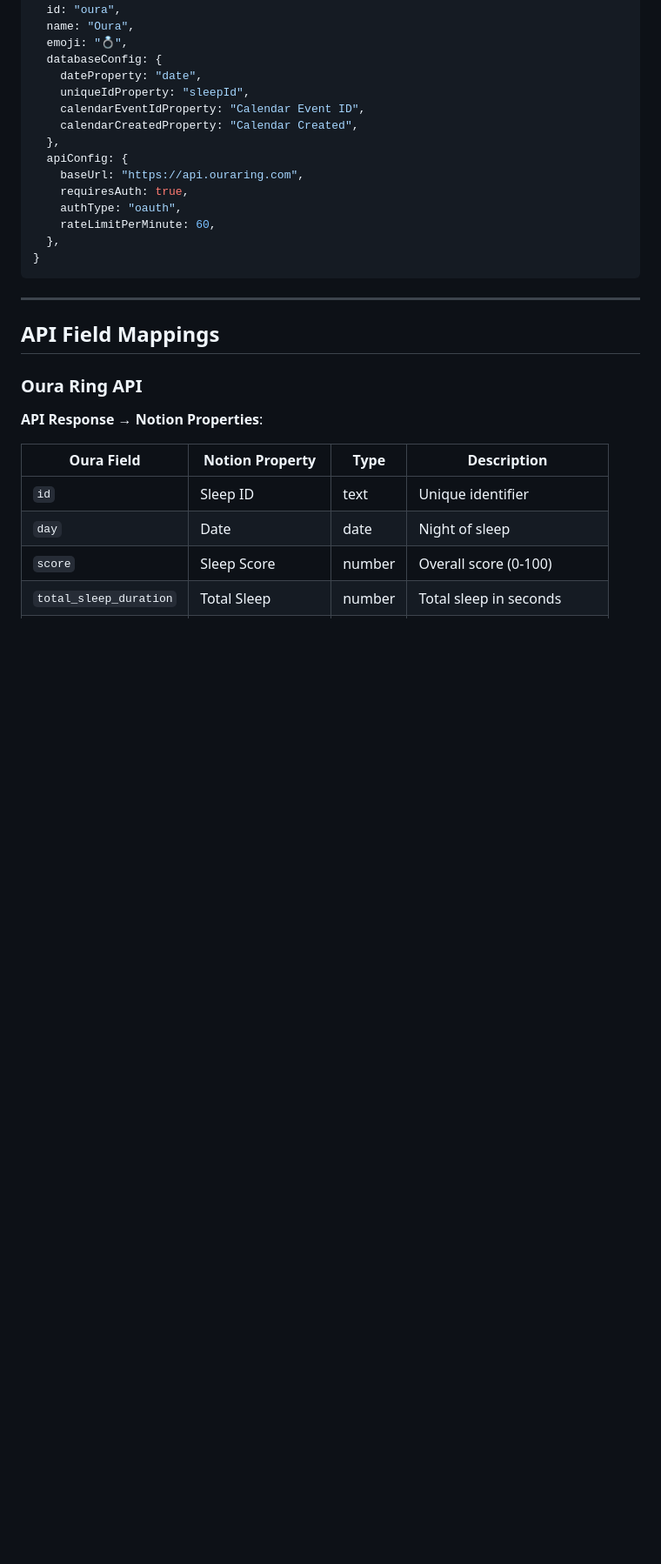
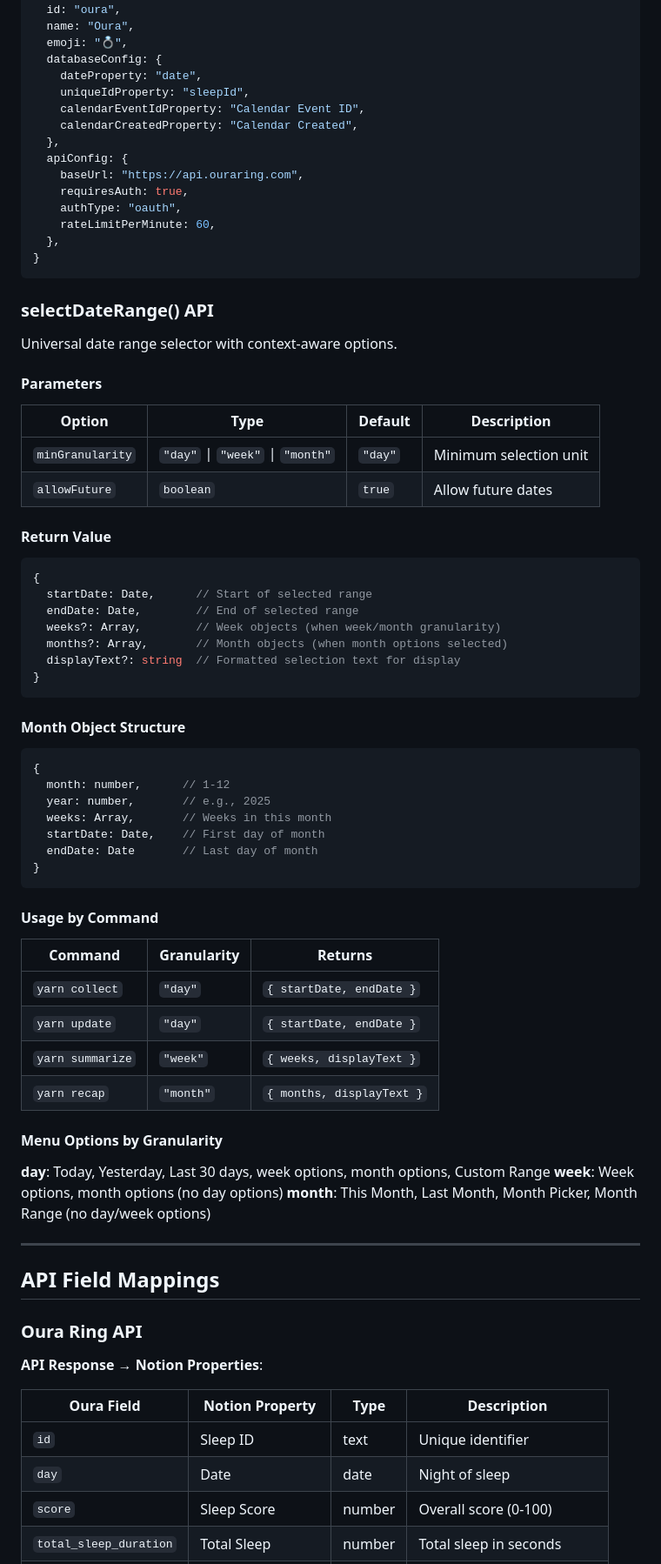
Before and after one commit to jonbrick/brickbot, a Markdown page: docs/REFERENCE.md, the part around the change. Shown at 87% size. Rendered like a GitHub page; blank space fills up the shorter version.

````diff
--- a/docs/REFERENCE.md
+++ b/docs/REFERENCE.md
@@ -438,6 +438,54 @@ oura: {
 }
 ```
 
+### selectDateRange() API
+
+Universal date range selector with context-aware options.
+
+#### Parameters
+
+| Option | Type | Default | Description |
+|--------|------|---------|-------------|
+| `minGranularity` | `"day"` \| `"week"` \| `"month"` | `"day"` | Minimum selection unit |
+| `allowFuture` | `boolean` | `true` | Allow future dates |
+
+#### Return Value
+```javascript
+{
+  startDate: Date,      // Start of selected range
+  endDate: Date,        // End of selected range
+  weeks?: Array,        // Week objects (when week/month granularity)
+  months?: Array,       // Month objects (when month options selected)
+  displayText?: string  // Formatted selection text for display
+}
+```
+
+#### Month Object Structure
+```javascript
+{
+  month: number,      // 1-12
+  year: number,       // e.g., 2025
+  weeks: Array,       // Weeks in this month
+  startDate: Date,    // First day of month
+  endDate: Date       // Last day of month
+}
+```
+
+#### Usage by Command
+
+| Command | Granularity | Returns |
+|---------|-------------|---------|
+| `yarn collect` | `"day"` | `{ startDate, endDate }` |
+| `yarn update` | `"day"` | `{ startDate, endDate }` |
+| `yarn summarize` | `"week"` | `{ weeks, displayText }` |
+| `yarn recap` | `"month"` | `{ months, displayText }` |
+
+#### Menu Options by Granularity
+
+**day**: Today, Yesterday, Last 30 days, week options, month options, Custom Range
+**week**: Week options, month options (no day options)
+**month**: This Month, Last Month, Month Picker, Month Range (no day/week options)
+
 ---
 
 ## API Field Mappings
````
Also changed, not shown: docs/ARCHITECTURE.md (+12 -1 lines), docs/INTERNALS.md (+54 -0 lines).
